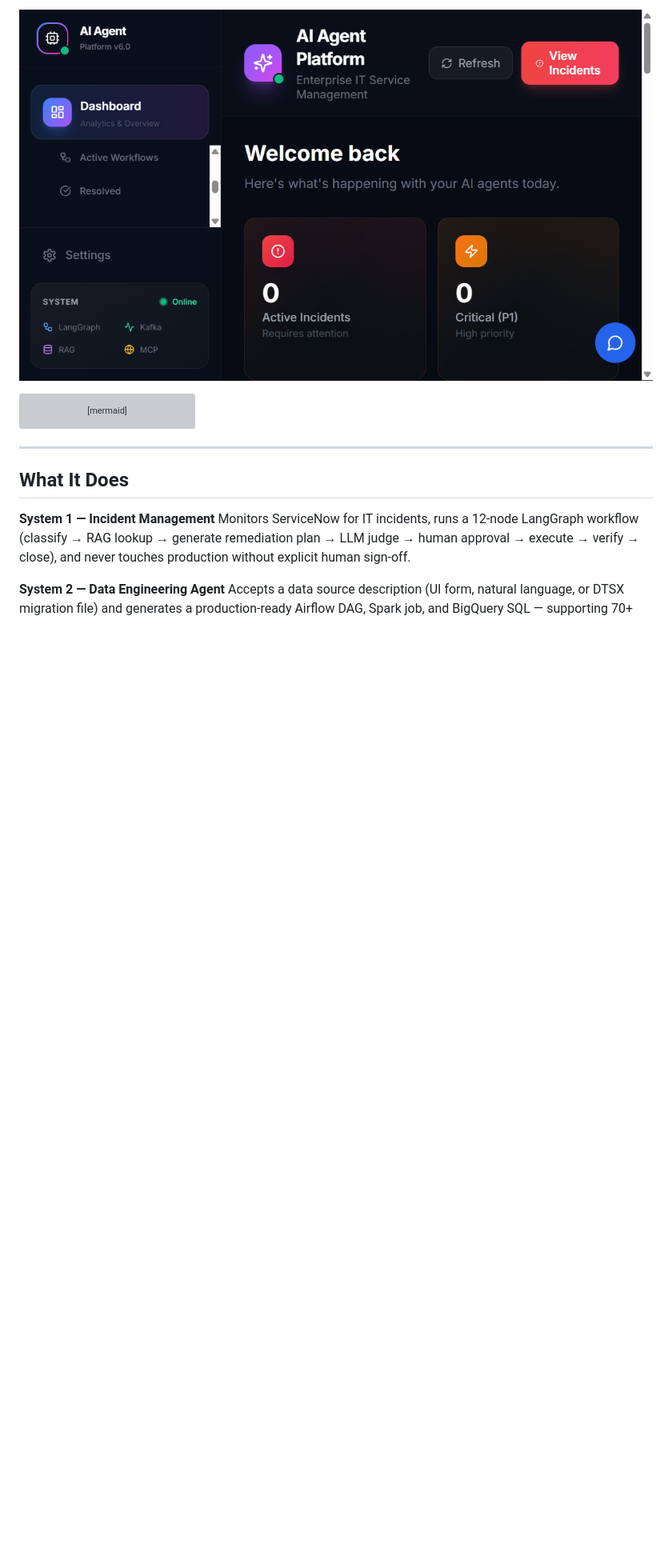
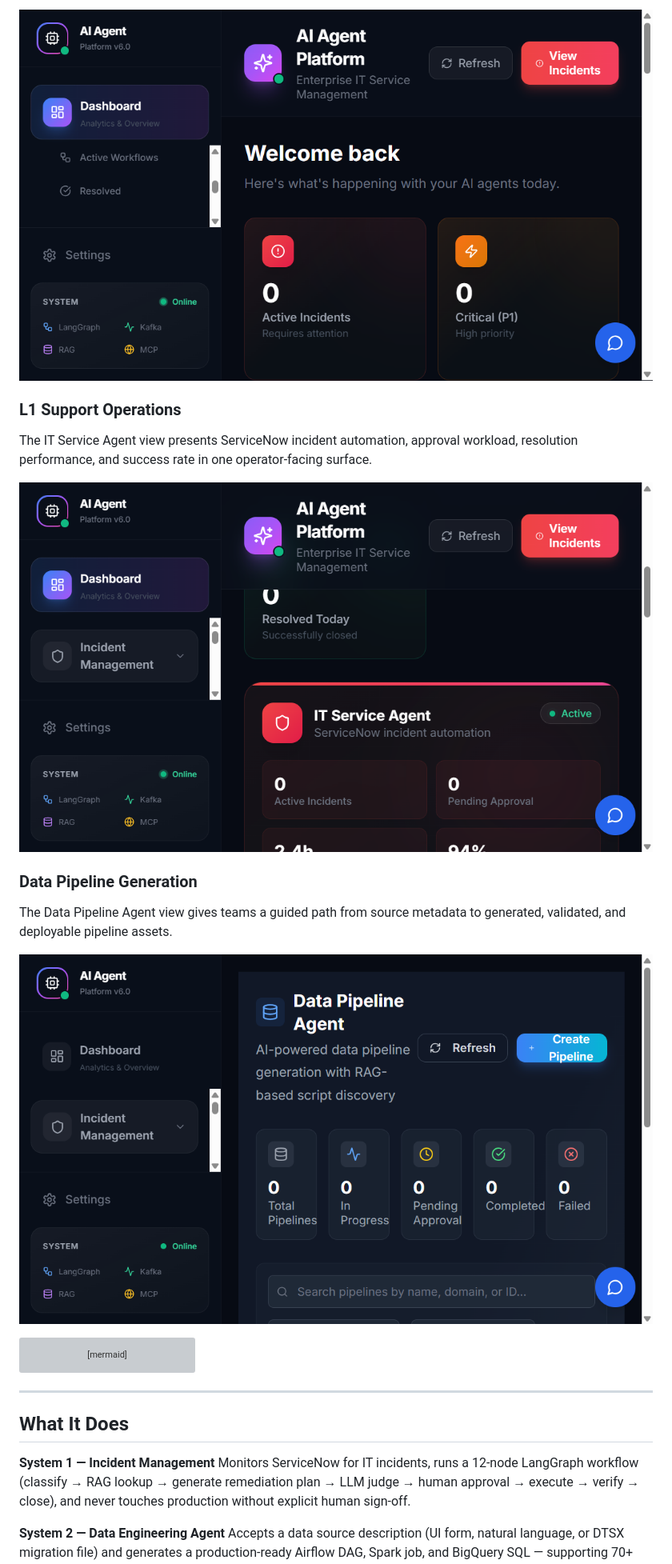
Before and after one commit to sam2881/smart-enterprise-ai-agents, a Markdown page: README.md, the part around the change. Shown: that part at 80% size. GitHub-like rendering; pictures changed too: docs/assets/data-agent-pipeline.png (added), docs/assets/l1-support.png (added); blank space fills up the shorter version; grey boxes are pictures that could not be loaded.

Commit message:
Add pipeline and L1 support screenshots

````diff
--- a/README.md
+++ b/README.md
@@ -34,6 +34,18 @@ The platform is intentionally designed around a clear boundary: **AI proposes; p
 The local dashboard brings incidents, approvals, workflows, pipeline status, governance, and service health into one operations view.
 
 ![AI Agent Platform dashboard](docs/assets/dashboard.png)
+
+### L1 Support Operations
+
+The IT Service Agent view presents ServiceNow incident automation, approval workload, resolution performance, and success rate in one operator-facing surface.
+
+![L1 support operations](docs/assets/l1-support.png)
+
+### Data Pipeline Generation
+
+The Data Pipeline Agent view gives teams a guided path from source metadata to generated, validated, and deployable pipeline assets.
+
+![Data Agent pipeline operations](docs/assets/data-agent-pipeline.png)
 
 ```mermaid
 flowchart LR
````
